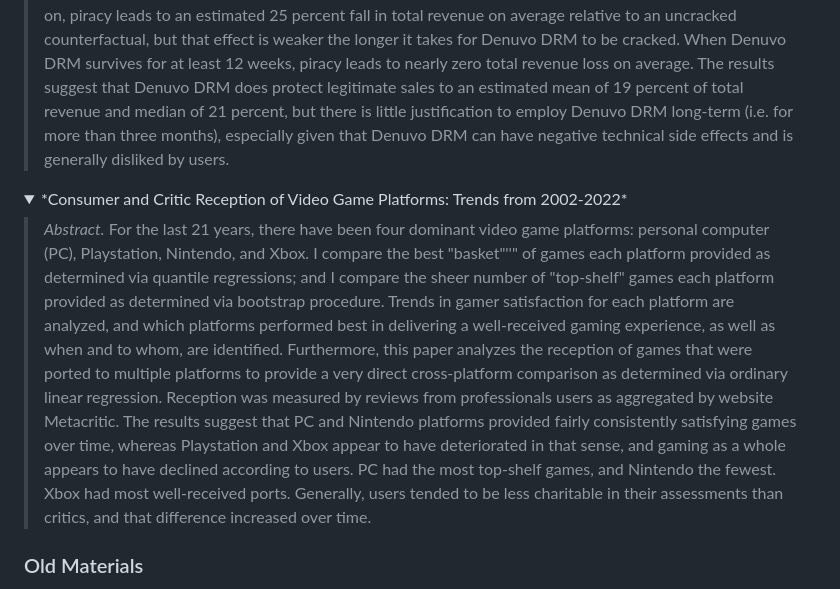
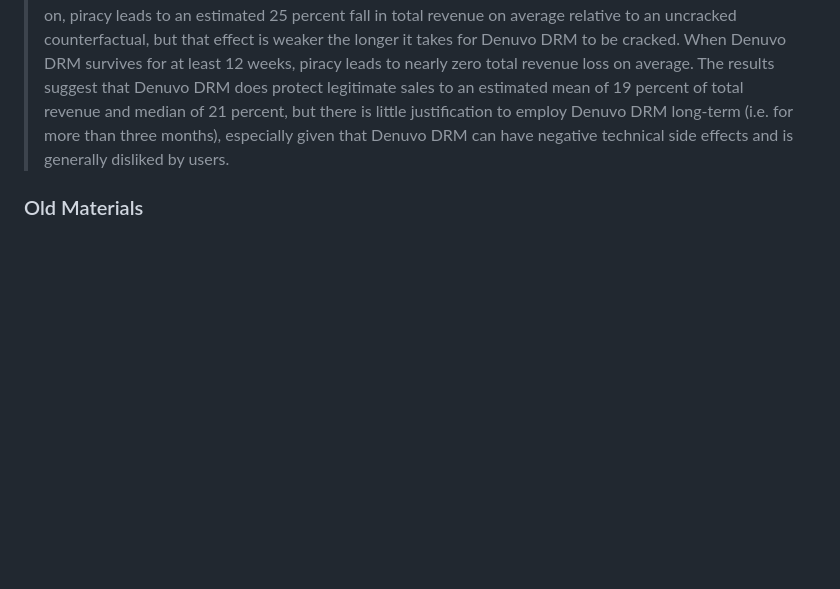
Before and after one commit to wmvolckmann/wmvolckmann.github.io, a Markdown page: academic/index.md, the part around the change. Rendered like a GitHub page; folded sections open; blank space fills up the shorter version.

Commit message:
remove new from working

```diff
--- a/academic/index.md
+++ b/academic/index.md
@@ -27,12 +27,6 @@ William M Volckmann II. Consumer and critic reception of video game platforms: T
 <details markdown=1><summary markdown="span">*The Effect of Bypassing Denuvo DRM on PC Video Games*</summary>
 
   > *Abstract.* In the personal computer video game market, a digital rights management (DRM) technology called Denuvo has been used since 2014 to restrict software usage to legitimate buyers, thereby preventing piracy. Sometimes Denuvo DRM is bypassed or "cracked", after which the video game can be pirated. I exploit the randomness with which Denuvo DRM is cracked to estimate the effect that Denuvo DRM survival time has on protecting revenue from piracy displacement. When Denuvo DRM is cracked very early on, piracy leads to an estimated 25 percent fall in total revenue on average relative to an uncracked counterfactual, but that effect is weaker the longer it takes for Denuvo DRM to be cracked. When Denuvo DRM survives for at least 12 weeks, piracy leads to nearly zero total revenue loss on average. The results suggest that Denuvo DRM does protect legitimate sales to an estimated mean of 19 percent of total revenue and median of 21 percent, but there is little justification to employ Denuvo DRM long-term (i.e. for more than three months), especially given that Denuvo DRM can have negative technical side effects and is generally disliked by users.
-
-</details>
-
-<details markdown=1><summary markdown="span">*Consumer and Critic Reception of Video Game Platforms: Trends from 2002-2022*</summary>
-
-  > *Abstract.* For the last 21 years, there have been four dominant video game platforms: personal computer (PC), Playstation, Nintendo, and Xbox. I compare the best "basket"''" of games each platform provided as determined via quantile regressions; and I compare the sheer number of "top-shelf" games each platform provided as determined via bootstrap procedure. Trends in gamer satisfaction for each platform are analyzed, and which platforms performed best in delivering a well-received gaming experience, as well as when and to whom, are identified. Furthermore, this paper analyzes the reception of games that were ported to multiple platforms to provide a very direct cross-platform comparison as determined via ordinary linear regression. Reception was measured by reviews from professionals users as aggregated by website Metacritic. The results suggest that PC and Nintendo platforms provided fairly consistently satisfying games over time, whereas Playstation and Xbox appear to have deteriorated in that sense, and gaming as a whole appears to have declined according to users. PC had the most top-shelf games, and Nintendo the fewest. Xbox had most well-received ports. Generally, users tended to be less charitable in their assessments than critics, and that difference increased over time.
 
 </details>
 
```
